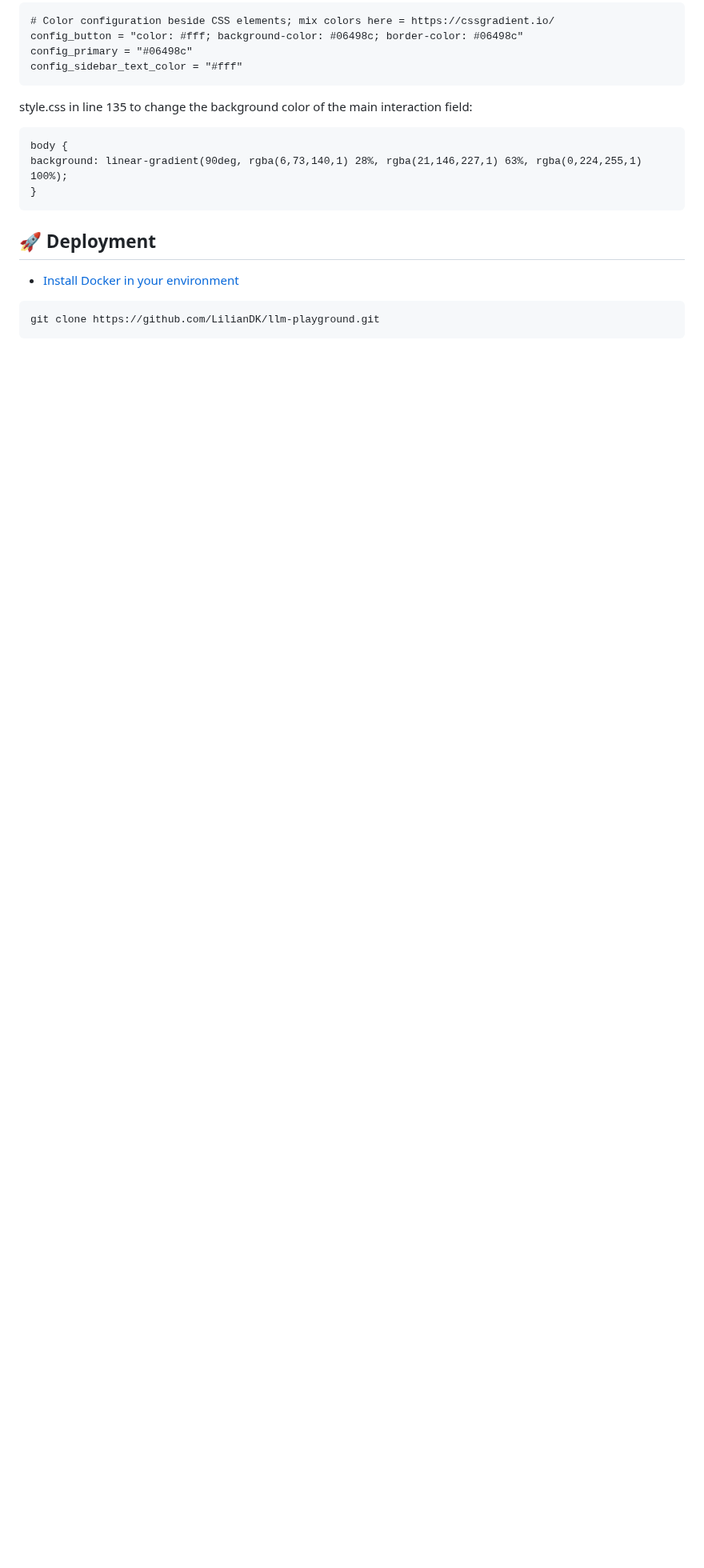
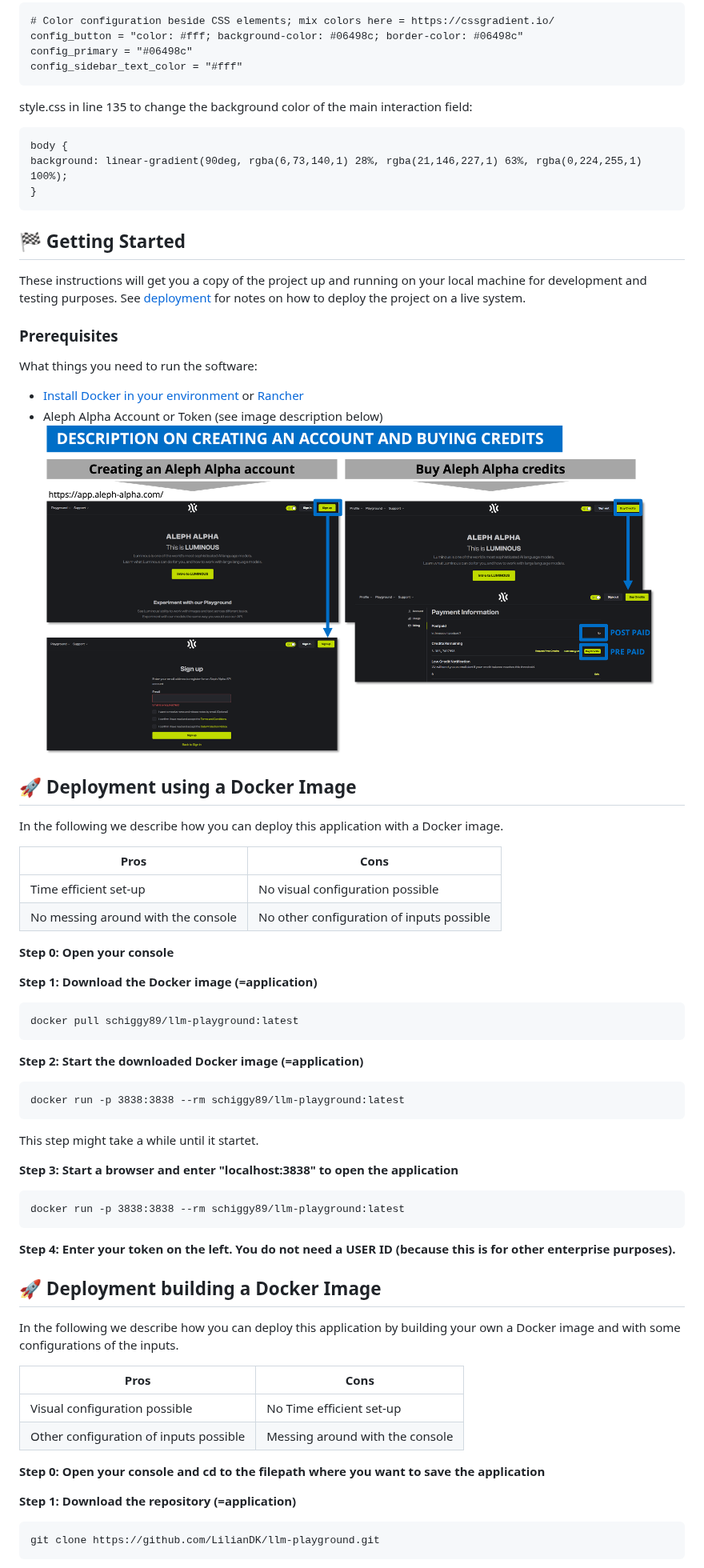
Before and after one commit to LilianDK/llm-playground, a Markdown page: README.md, the part around one of its changes. Shown at 80% size. Rendered like a GitHub page; blank space fills up the shorter version.

````diff
--- a/README.md
+++ b/README.md
@@ -113,8 +106,56 @@ background: linear-gradient(90deg, rgba(6,73,140,1) 28%, rgba(21,146,227,1) 63%,
 }
 ```
 
-## 🚀 Deployment <a name = "deployment"></a>
-- [Install Docker in your environment](https://docs.docker.com/engine/install/)
+## 🏁 Getting Started <a name = "getting_started"></a>
+These instructions will get you a copy of the project up and running on your local machine for development and testing purposes. See [deployment](#deployment) for notes on how to deploy the project on a live system.
+
+### Prerequisites
+What things you need to run the software:
+- [Install Docker in your environment](https://docs.docker.com/engine/install/) or [Rancher](https://www.rancher.com/)
+- Aleph Alpha Account or Token (see image description below)
+![alt text](https://github.com/LilianDK/llm-playground/blob/main/README_PICS/AA_Acount.png)
+
+## 🚀 Deployment using a Docker Image <a name = "deployment1"></a>
+
+In the following we describe how you can deploy this application with a Docker image.
+
+| Pros     | Cons    |
+| -------- | ------- |
+| Time efficient set-up | No visual configuration possible |
+| No messing around with the console | No other configuration of inputs possible |
+
+**Step 0: Open your console**
+
+**Step 1: Download the Docker image (=application)**
+```
+docker pull schiggy89/llm-playground:latest
+```
+
+**Step 2: Start the downloaded Docker image (=application)**
+```
+docker run -p 3838:3838 --rm schiggy89/llm-playground:latest
+```
+This step might take a while until it startet.
+
+**Step 3: Start a browser and enter "localhost:3838" to open the application**
+```
+docker run -p 3838:3838 --rm schiggy89/llm-playground:latest
+```
+
+**Step 4: Enter your token on the left. You do not need a USER ID (because this is for other enterprise purposes).**
+
+## 🚀 Deployment building a Docker Image <a name = "deployment2"></a>
+
+In the following we describe how you can deploy this application by building your own a Docker image and with some configurations of the inputs.
+
+| Pros     | Cons    |
+| -------- | ------- |
+| Visual configuration possible  | No Time efficient set-up |
+| Other configuration of inputs possible | Messing around with the console |
+
+**Step 0: Open your console and cd to the filepath where you want to save the application**
+
+**Step 1: Download the repository (=application)**
 ```
 git clone https://github.com/LilianDK/llm-playground.git
 ```
````
Also changed, not shown: other parts of README.md (+11 -12 lines).
